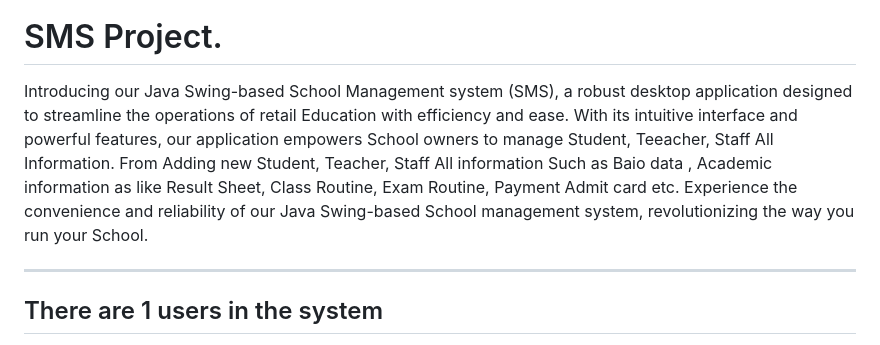
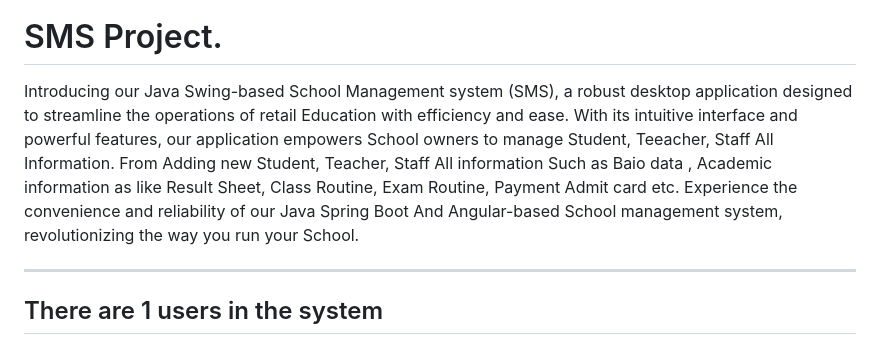
Before and after one commit to MDFAYSALHOSSAIN019/School-Management-System-web-, a Markdown page: README.md, the part around the change. Drawn GitHub-style.

```diff
--- a/README.md
+++ b/README.md
@@ -5,7 +5,7 @@ back-end: Spring boot  font-end: Anglar 17
 <img src="https://github.com/MDFAYSALHOSSAIN019/School_Management_System-Swing-/blob/main/Sweing%20project%20sereenshot-20240320T162315Z-001/Sweing%20project%20sereenshot/1.png
 ">
 # SMS Project.
-Introducing our Java Swing-based School Management system (SMS), a robust desktop application designed to streamline the operations of retail Education with efficiency and ease. With its intuitive interface and powerful features, our application empowers School owners to manage Student, Teeacher, Staff All Information. From Adding new Student, Teacher, Staff All information Such as Baio data , Academic information as like Result Sheet, Class Routine, Exam Routine, Payment Admit card etc. Experience the convenience and reliability of our Java Swing-based School management system, revolutionizing the way you run your School.
+Introducing our Java Swing-based School Management system (SMS), a robust desktop application designed to streamline the operations of retail Education with efficiency and ease. With its intuitive interface and powerful features, our application empowers School owners to manage Student, Teeacher, Staff All Information. From Adding new Student, Teacher, Staff All information Such as Baio data , Academic information as like Result Sheet, Class Routine, Exam Routine, Payment Admit card etc. Experience the convenience and reliability of our Java Spring Boot And Angular-based School management system, revolutionizing the way you run your School.
 -----------------   ---------------------------------------------
 ## There are 1 users in the system
 
```
